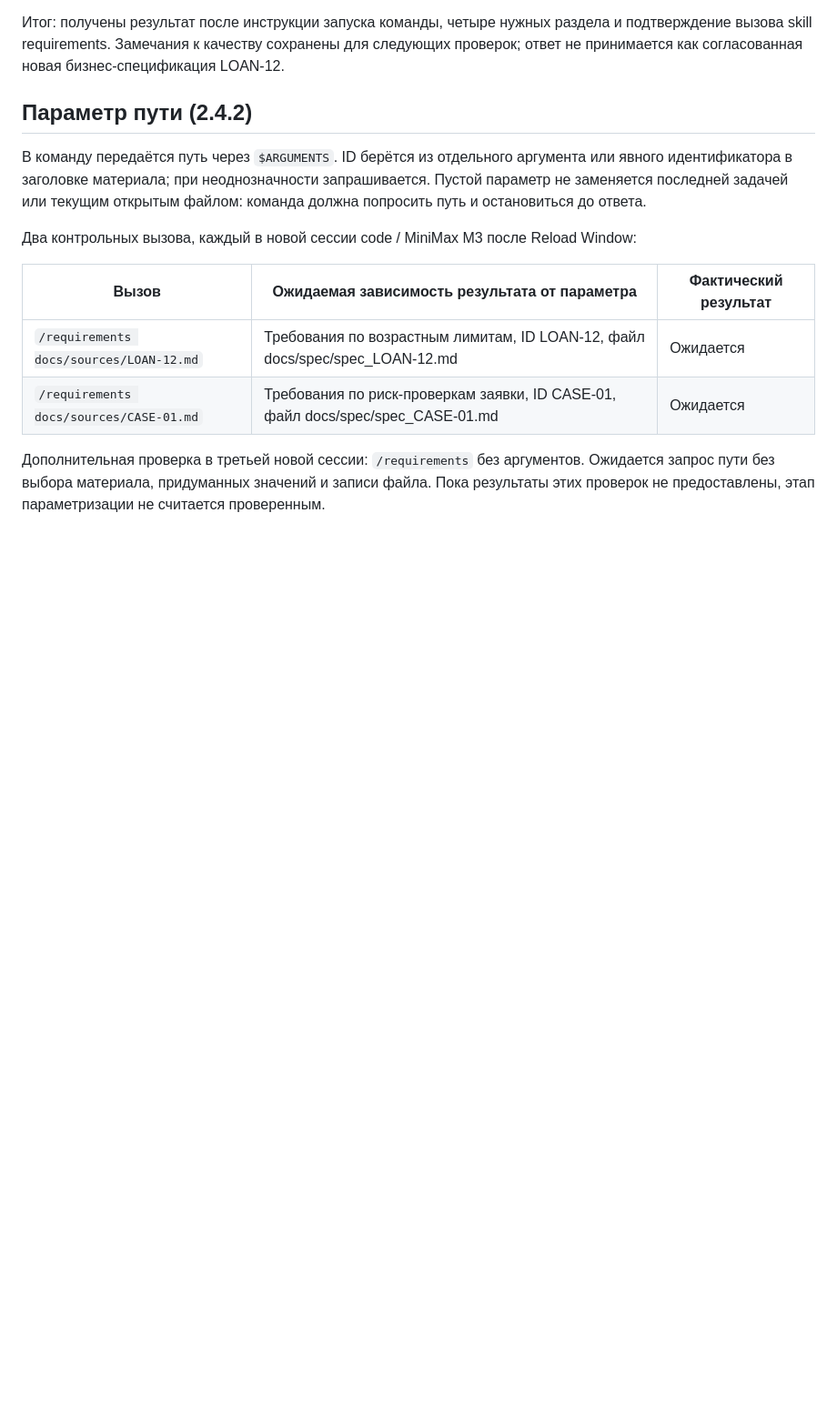
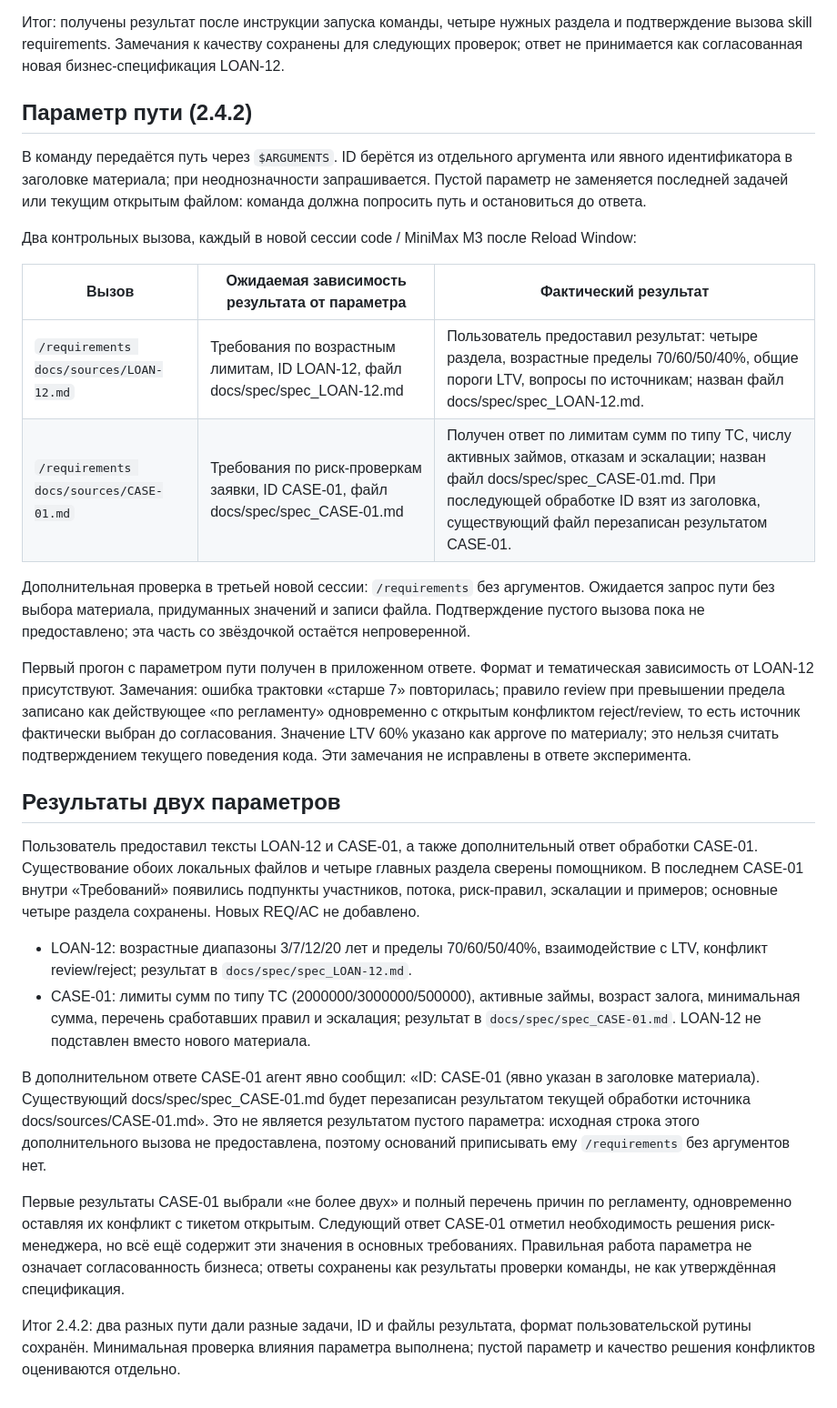
Before and after one commit to dpdklzn/carmoney-lab-dpdklzn, a Markdown page: docs/setup/commands.md, the part around the change. Shown at 91% size. Drawn GitHub-style; blank space fills up the shorter version.

Commit message:
2.4.2: record distinct LOAN-12 and CASE-01 parameter results

```diff
--- a/docs/setup/commands.md
+++ b/docs/setup/commands.md
@@ -42,7 +42,22 @@
 
 | Вызов | Ожидаемая зависимость результата от параметра | Фактический результат |
 |---|---|---|
-| `/requirements docs/sources/LOAN-12.md` | Требования по возрастным лимитам, ID LOAN-12, файл docs/spec/spec_LOAN-12.md | Ожидается |
-| `/requirements docs/sources/CASE-01.md` | Требования по риск-проверкам заявки, ID CASE-01, файл docs/spec/spec_CASE-01.md | Ожидается |
+| `/requirements docs/sources/LOAN-12.md` | Требования по возрастным лимитам, ID LOAN-12, файл docs/spec/spec_LOAN-12.md | Пользователь предоставил результат: четыре раздела, возрастные пределы 70/60/50/40%, общие пороги LTV, вопросы по источникам; назван файл docs/spec/spec_LOAN-12.md. |
+| `/requirements docs/sources/CASE-01.md` | Требования по риск-проверкам заявки, ID CASE-01, файл docs/spec/spec_CASE-01.md | Получен ответ по лимитам сумм по типу ТС, числу активных займов, отказам и эскалации; назван файл docs/spec/spec_CASE-01.md. При последующей обработке ID взят из заголовка, существующий файл перезаписан результатом CASE-01. |
 
-Дополнительная проверка в третьей новой сессии: `/requirements` без аргументов. Ожидается запрос пути без выбора материала, придуманных значений и записи файла. Пока результаты этих проверок не предоставлены, этап параметризации не считается проверенным.
+Дополнительная проверка в третьей новой сессии: `/requirements` без аргументов. Ожидается запрос пути без выбора материала, придуманных значений и записи файла. Подтверждение пустого вызова пока не предоставлено; эта часть со звёздочкой остаётся непроверенной.
+
+Первый прогон с параметром пути получен в приложенном ответе. Формат и тематическая зависимость от LOAN-12 присутствуют. Замечания: ошибка трактовки «старше 7» повторилась; правило review при превышении предела записано как действующее «по регламенту» одновременно с открытым конфликтом reject/review, то есть источник фактически выбран до согласования. Значение LTV 60% указано как approve по материалу; это нельзя считать подтверждением текущего поведения кода. Эти замечания не исправлены в ответе эксперимента.
+
+## Результаты двух параметров
+
+Пользователь предоставил тексты LOAN-12 и CASE-01, а также дополнительный ответ обработки CASE-01. Существование обоих локальных файлов и четыре главных раздела сверены помощником. В последнем CASE-01 внутри «Требований» появились подпункты участников, потока, риск-правил, эскалации и примеров; основные четыре раздела сохранены. Новых REQ/AC не добавлено.
+
+- LOAN-12: возрастные диапазоны 3/7/12/20 лет и пределы 70/60/50/40%, взаимодействие с LTV, конфликт review/reject; результат в `docs/spec/spec_LOAN-12.md`.
+- CASE-01: лимиты сумм по типу ТС (2000000/3000000/500000), активные займы, возраст залога, минимальная сумма, перечень сработавших правил и эскалация; результат в `docs/spec/spec_CASE-01.md`. LOAN-12 не подставлен вместо нового материала.
+
+В дополнительном ответе CASE-01 агент явно сообщил: «ID: CASE-01 (явно указан в заголовке материала). Существующий docs/spec/spec_CASE-01.md будет перезаписан результатом текущей обработки источника docs/sources/CASE-01.md». Это не является результатом пустого параметра: исходная строка этого дополнительного вызова не предоставлена, поэтому оснований приписывать ему `/requirements` без аргументов нет.
+
+Первые результаты CASE-01 выбрали «не более двух» и полный перечень причин по регламенту, одновременно оставляя их конфликт с тикетом открытым. Следующий ответ CASE-01 отметил необходимость решения риск-менеджера, но всё ещё содержит эти значения в основных требованиях. Правильная работа параметра не означает согласованность бизнеса; ответы сохранены как результаты проверки команды, не как утверждённая спецификация.
+
+Итог 2.4.2: два разных пути дали разные задачи, ID и файлы результата, формат пользовательской рутины сохранён. Минимальная проверка влияния параметра выполнена; пустой параметр и качество решения конфликтов оцениваются отдельно.
```
